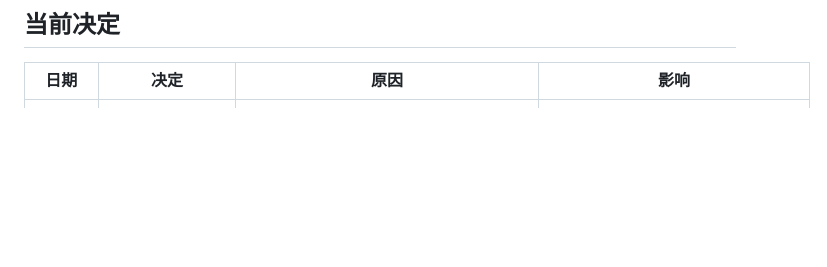
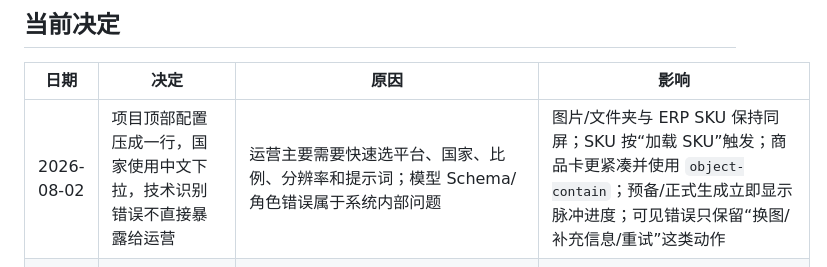
Before and after one commit to yuanZhang7777777/picturesGeneratePlatform, a Markdown page: docs/project/STATUS.md, the part around one of its changes. Drawn GitHub-style; blank space fills up the shorter version.

```diff
--- a/docs/project/STATUS.md
+++ b/docs/project/STATUS.md
@@ -56,6 +56,7 @@
 
 | 日期 | 决定 | 原因 | 影响 |
 | --- | --- | --- | --- |
+| 2026-08-02 | 项目顶部配置压成一行，国家使用中文下拉，技术识别错误不直接暴露给运营 | 运营主要需要快速选平台、国家、比例、分辨率和提示词；模型 Schema/角色错误属于系统内部问题 | 图片/文件夹与 ERP SKU 保持同屏；SKU 按“加载 SKU”触发；商品卡更紧凑并使用 `object-contain`；预备/正式生成立即显示脉冲进度；可见错误只保留“换图/补充信息/重试”这类动作 |
 | 2026-08-01 | 生成操作改为滚动常驻，导入区图片/文件夹与 ERP SKU 同屏显示 | 商品很多时不应滑回顶部；导入是高频动作，不应藏在页签或抽屉里 | 顶部只保留项目配置和批量选择；右下固定显示预备生成、正式生成和生产结果；导入后整理继续作为主按钮 |
 | 2026-08-01 | N1/N2 对常见模型输出做生产归一化 | 真实模型会把商品图写成 `product/product_detail/packaging`，也会把 Schema 示例 `string` 回传 | 角色别名映射到生产枚举；N2 占位身份用 N1 商品名、类别和外观兜底；仍无有效商品才阻断 |
 | 2026-07-31 | 市场/国家只限定语言与硬规则，不限定营销场景 | 固定国家场景会压制创意并导致套图同质化 | N5/N6 按商品事实、购买问题、项目/单品风格与 Style DNA 生成场景；消费者可见文案按站点语言先固定，给 `gpt-image-2` 的控制指令保持英文 |
```
Also changed, not shown: other parts of docs/project/STATUS.md (+3 -3 lines), PROGRESS.md (+8 -0 lines).
